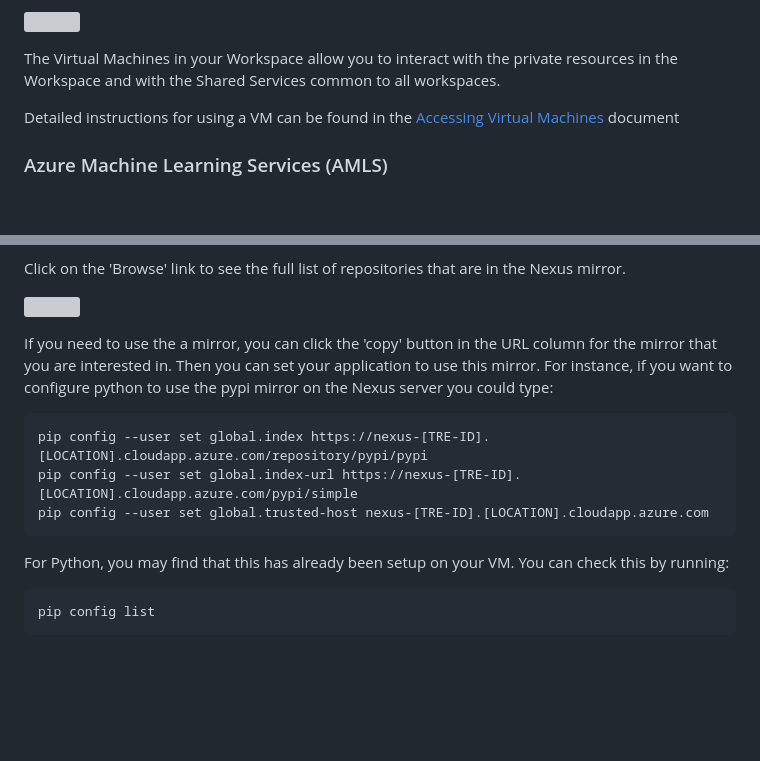
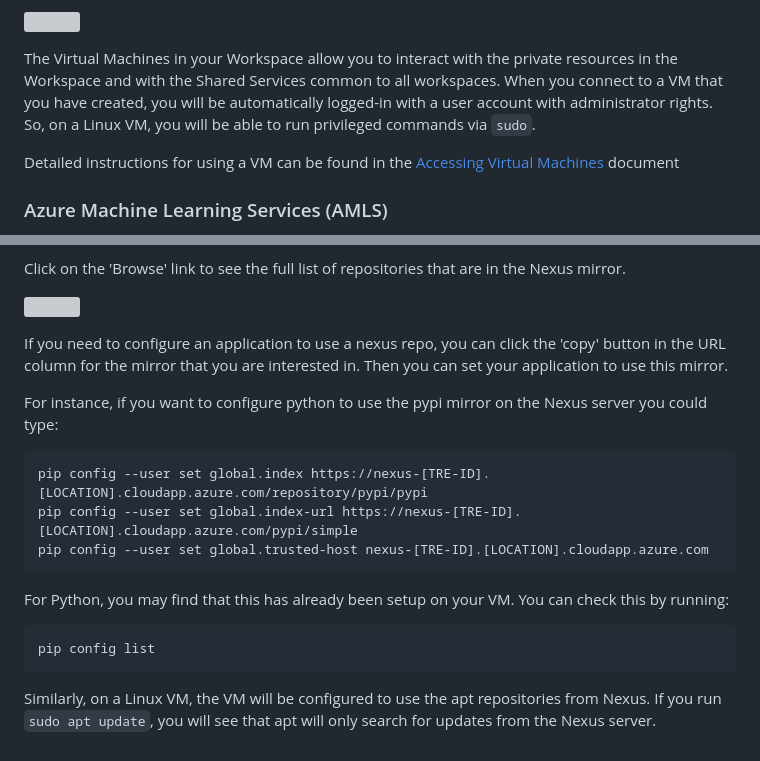
Before and after one commit to SAFEHR-data/Garden-Path, a Markdown page: docs/flowehr_tre_ws_userguide.md, 2 parts joined by grey strips. Drawn GitHub-style; blank space fills up the shorter version; grey boxes are pictures that could not be loaded.

Commit message:
Add note on admin rights on VMs

```diff
--- a/docs/flowehr_tre_ws_userguide.md
+++ b/docs/flowehr_tre_ws_userguide.md
@@ -124,7 +124,10 @@ you have access to:
 
 The Virtual Machines in your Workspace
 allow you to interact with the private resources in the Workspace
-and with the Shared Services common to all workspaces.
+and with the Shared Services common to all workspaces. When you connect
+to a VM that you have created, you will be automatically logged-in with
+a user account with administrator rights. So, on a Linux VM, you will be
+able to run privileged commands via `sudo`.
 
 Detailed instructions for using a VM can be found in the
 [Accessing Virtual Machines](accessing_virtual_machines.md) document
@@ -201,9 +204,12 @@ that are in the Nexus mirror.
 
 ![](assets/nexus-browse.png)
 
-If you need to use the a mirror, you can click the 'copy' button in
+If you need to configure an application to use a nexus repo,
+you can click the 'copy' button in
 the URL column for the mirror that you are interested in. Then
-you can set your application to use this mirror. For instance,
+you can set your application to use this mirror.
+
+For instance,
 if you want to configure python to use the pypi mirror on the Nexus
 server you could type:
 
@@ -214,3 +220,7 @@ server you could type:
 For Python, you may find that this has already been setup on your VM. You can check this by running:
 
     pip config list
+
+Similarly, on a Linux VM, the VM will be configured to use the apt repositories from Nexus.
+If you run `sudo apt update`, you will see that apt will only search for updates from the
+Nexus server.
```
